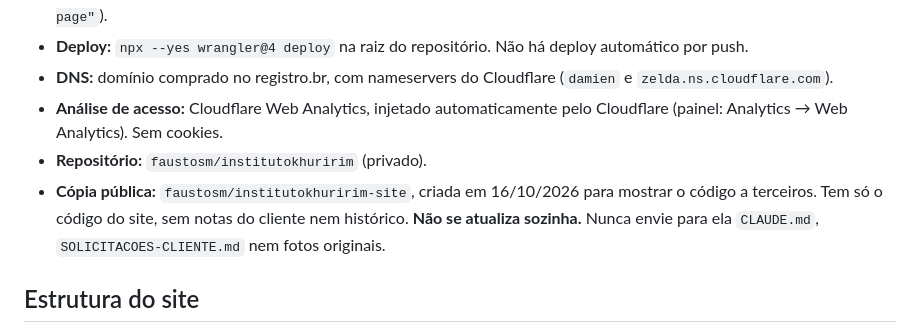
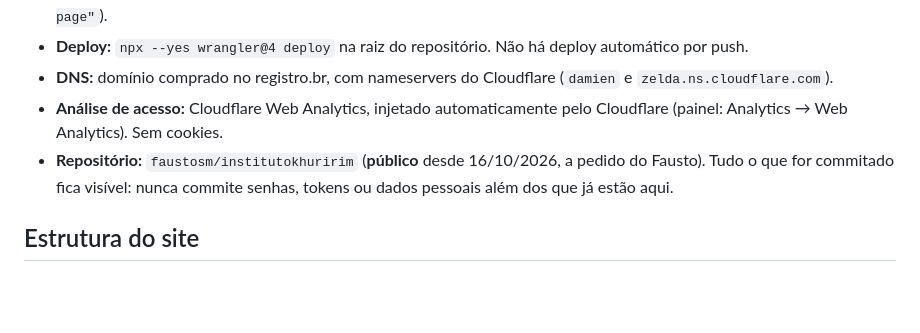
Before and after one commit to faustosm/institutokhuririm, a Markdown page: CLAUDE.md, the part around the change. GitHub-like rendering; blank space fills up the shorter version.

Commit message:
Registra que o repositório agora é público
Co-Authored-By: Claude Opus 5.5 <noreply@anthropic.com>

```diff
--- a/CLAUDE.md
+++ b/CLAUDE.md
@@ -12,8 +12,7 @@ Pedidos, status e pendências ficam em `SOLICITACOES-CLIENTE.md`.
 - **Deploy:** `npx --yes wrangler@4 deploy` na raiz do repositório. Não há deploy automático por push.
 - **DNS:** domínio comprado no registro.br, com nameservers do Cloudflare (`damien` e `zelda.ns.cloudflare.com`).
 - **Análise de acesso:** Cloudflare Web Analytics, injetado automaticamente pelo Cloudflare (painel: Analytics → Web Analytics). Sem cookies.
-- **Repositório:** `faustosm/institutokhuririm` (privado).
-- **Cópia pública:** `faustosm/institutokhuririm-site`, criada em 16/10/2026 para mostrar o código a terceiros. Tem só o código do site, sem notas do cliente nem histórico. **Não se atualiza sozinha.** Nunca envie para ela `CLAUDE.md`, `SOLICITACOES-CLIENTE.md` nem fotos originais.
+- **Repositório:** `faustosm/institutokhuririm` (**público** desde 16/10/2026, a pedido do Fausto). Tudo o que for commitado fica visível: nunca commite senhas, tokens ou dados pessoais além dos que já estão aqui.
 
 ## Estrutura do site
 
```
